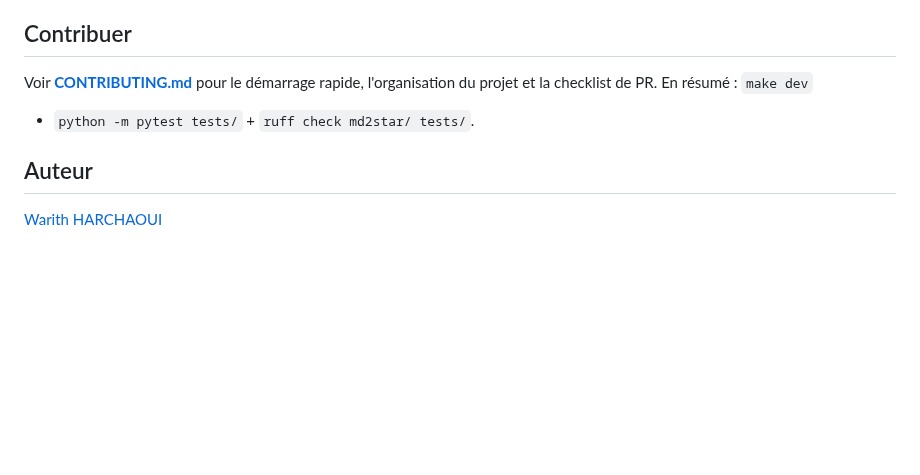
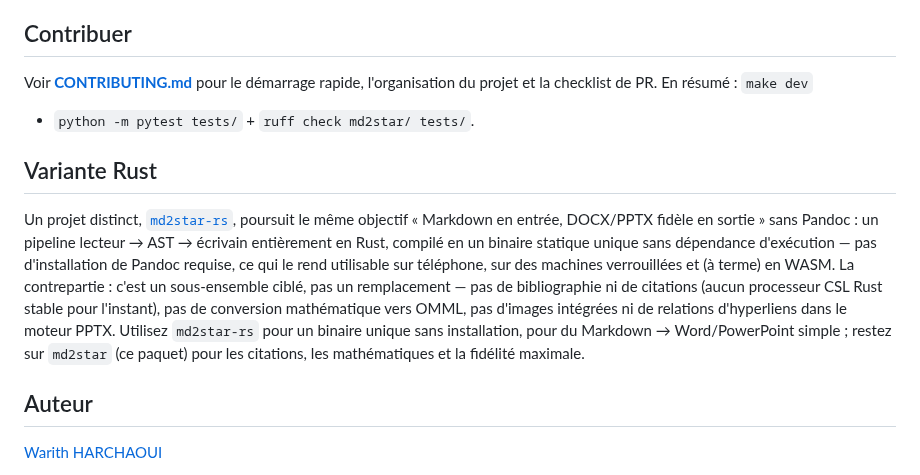
Before and after one commit to warith-harchaoui/md2star, a Markdown page: LISEZMOI.md, the part around the change. Rendered like a GitHub page; blank space fills up the shorter version.

```diff
--- a/LISEZMOI.md
+++ b/LISEZMOI.md
@@ -687,6 +687,19 @@ Voir **[CONTRIBUTING.md](https://github.com/warith-harchaoui/md2star/blob/main/C
 l'organisation du projet et la checklist de PR. En résumé : `make dev`
 + `python -m pytest tests/` + `ruff check md2star/ tests/`.
 
+## Variante Rust
+
+Un projet distinct, [`md2star-rs`](https://github.com/warith-harchaoui/md2star-rs), poursuit le
+même objectif « Markdown en entrée, DOCX/PPTX fidèle en sortie » sans Pandoc : un pipeline
+lecteur → AST → écrivain entièrement en Rust, compilé en un binaire statique unique sans
+dépendance d'exécution — pas d'installation de Pandoc requise, ce qui le rend utilisable sur
+téléphone, sur des machines verrouillées et (à terme) en WASM. La contrepartie : c'est un
+sous-ensemble ciblé, pas un remplacement — pas de bibliographie ni de citations (aucun
+processeur CSL Rust stable pour l'instant), pas de conversion mathématique vers OMML, pas
+d'images intégrées ni de relations d'hyperliens dans le moteur PPTX. Utilisez `md2star-rs` pour
+un binaire unique sans installation, pour du Markdown → Word/PowerPoint simple ; restez sur
+`md2star` (ce paquet) pour les citations, les mathématiques et la fidélité maximale.
+
 ## Auteur
 
 [Warith HARCHAOUI](https://linkedin.com/in/warith-harchaoui)
```
Also changed, not shown: README.md (+11 -0 lines).
